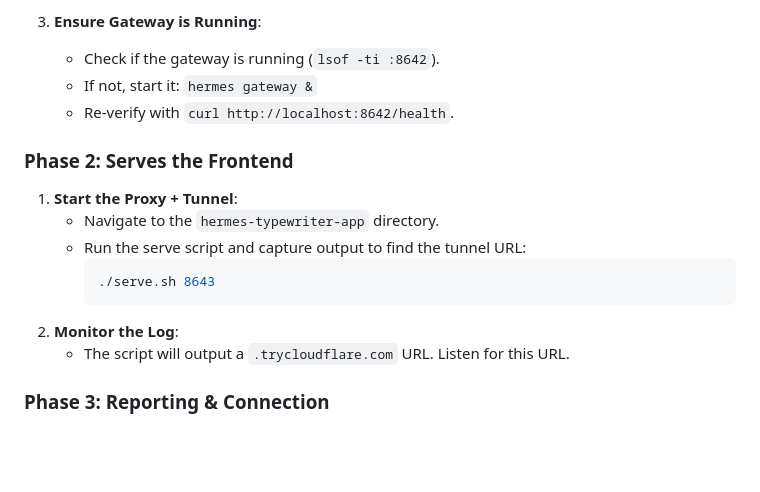
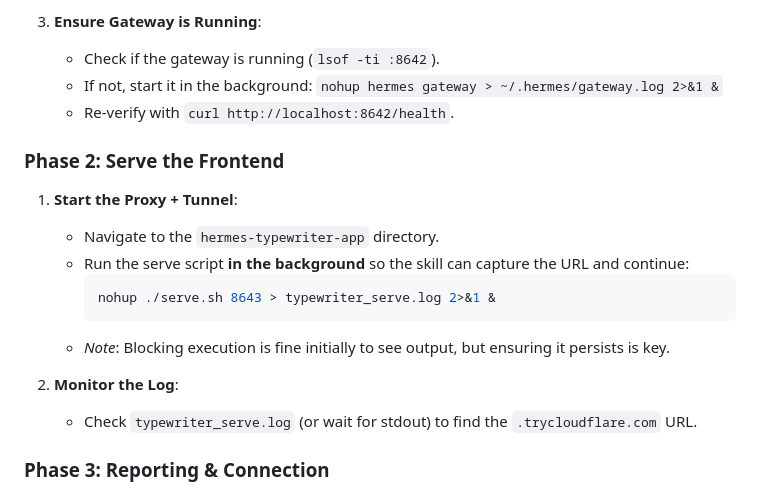
Before and after one commit to gwyntel/hermes-typewriter-app, a Markdown page: skills/hermes-typewriter/SKILL.md, the part around the change. Drawn GitHub-style; blank space fills up the shorter version.

Commit message:
Skill: Explicitly backgrounded server/gateway processes with nohup in hermes-typewriter. Fix: Increased app.js TIMEOUT_MS to 15m.

````diff
--- a/skills/hermes-typewriter/SKILL.md
+++ b/skills/hermes-typewriter/SKILL.md
@@ -45,19 +45,21 @@ Follow these phases to get the typewriter live on a Kindle:
 
 3. **Ensure Gateway is Running**:
    - Check if the gateway is running (`lsof -ti :8642`).
-   - If not, start it: `hermes gateway &`
+   - If not, start it in the background: `nohup hermes gateway > ~/.hermes/gateway.log 2>&1 &`
    - Re-verify with `curl http://localhost:8642/health`.
 
-### Phase 2: Serves the Frontend
+### Phase 2: Serve the Frontend
 
 1. **Start the Proxy + Tunnel**:
    - Navigate to the `hermes-typewriter-app` directory.
-   - Run the serve script and capture output to find the tunnel URL:
+   - Run the serve script **in the background** so the skill can capture the URL and continue:
      ```bash
-     ./serve.sh 8643
+     nohup ./serve.sh 8643 > typewriter_serve.log 2>&1 &
      ```
+   - *Note*: Blocking execution is fine initially to see output, but ensuring it persists is key.
+
 2. **Monitor the Log**:
-   - The script will output a `.trycloudflare.com` URL. Listen for this URL.
+   - Check `typewriter_serve.log` (or wait for stdout) to find the `.trycloudflare.com` URL.
 
 ### Phase 3: Reporting & Connection
 
````
